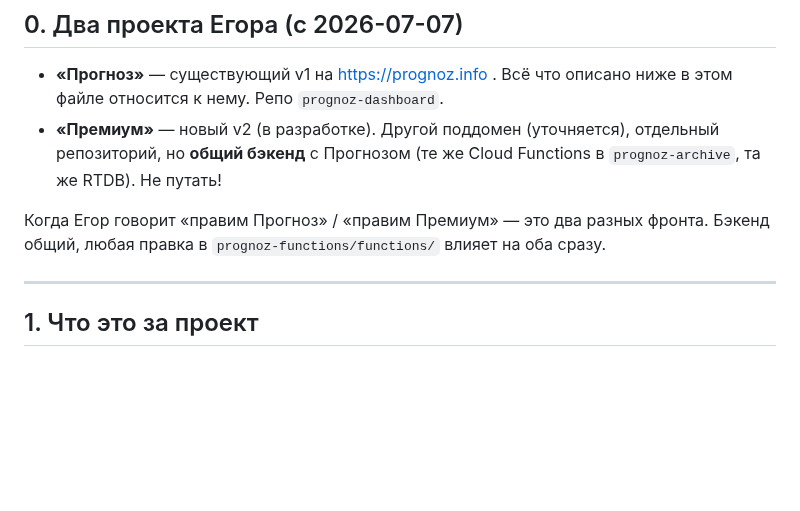
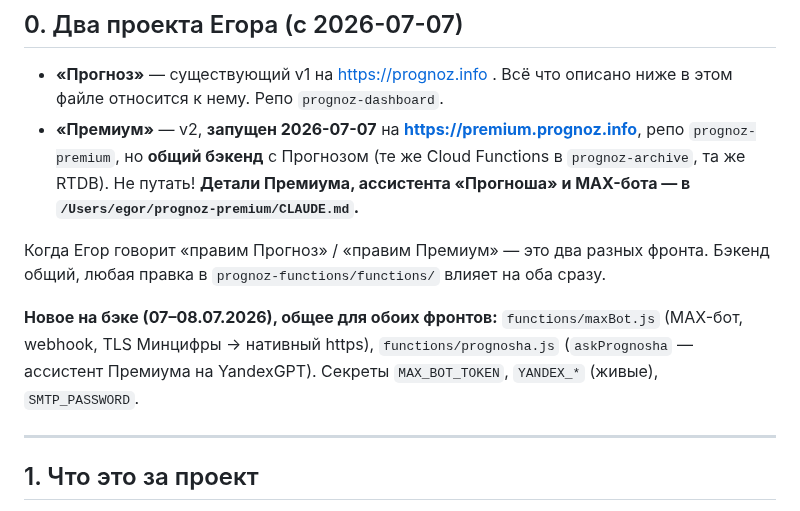
Before and after one commit to evbondarchuk-png/prognoz-dashboard, a Markdown page: CLAUDE.md, the part around the change. Rendered like a GitHub page; blank space fills up the shorter version.

Commit message:
docs(CLAUDE.md): §0 — Премиум запущен (premium.prognoz.info), ссылка на premium/CLAUDE.md; отметка про maxBot/prognosha на бэке
Co-Authored-By: Claude Opus 4.8 (1M context) <noreply@anthropic.com>

```diff
--- a/CLAUDE.md
+++ b/CLAUDE.md
@@ -11,13 +11,19 @@
 
 - **«Прогноз»** — существующий v1 на https://prognoz.info . Всё что описано
   ниже в этом файле относится к нему. Репо `prognoz-dashboard`.
-- **«Премиум»** — новый v2 (в разработке). Другой поддомен (уточняется),
-  отдельный репозиторий, но **общий бэкенд** с Прогнозом (те же Cloud
-  Functions в `prognoz-archive`, та же RTDB). Не путать!
+- **«Премиум»** — v2, **запущен 2026-07-07** на **https://premium.prognoz.info**,
+  репо `prognoz-premium`, но **общий бэкенд** с Прогнозом (те же Cloud Functions
+  в `prognoz-archive`, та же RTDB). Не путать! **Детали Премиума, ассистента
+  «Прогноша» и MAX-бота — в `/Users/egor/prognoz-premium/CLAUDE.md`.**
 
 Когда Егор говорит «правим Прогноз» / «правим Премиум» — это два разных
 фронта. Бэкенд общий, любая правка в `prognoz-functions/functions/` влияет
 на оба сразу.
+
+**Новое на бэке (07–08.07.2026), общее для обоих фронтов:**
+`functions/maxBot.js` (MAX-бот, webhook, TLS Минцифры → нативный https),
+`functions/prognosha.js` (`askPrognosha` — ассистент Премиума на YandexGPT).
+Секреты `MAX_BOT_TOKEN`, `YANDEX_*` (живые), `SMTP_PASSWORD`.
 
 ---
 
```
